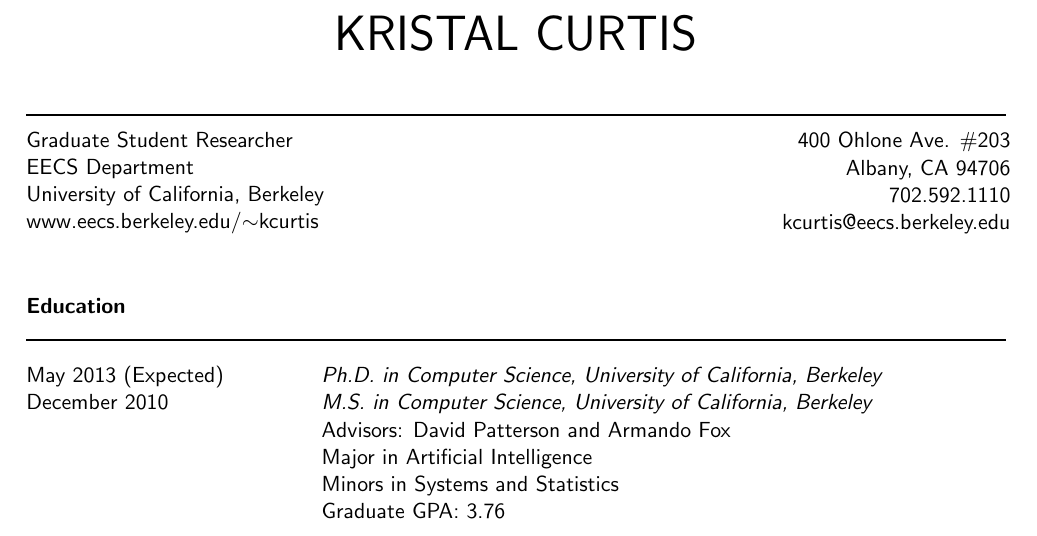
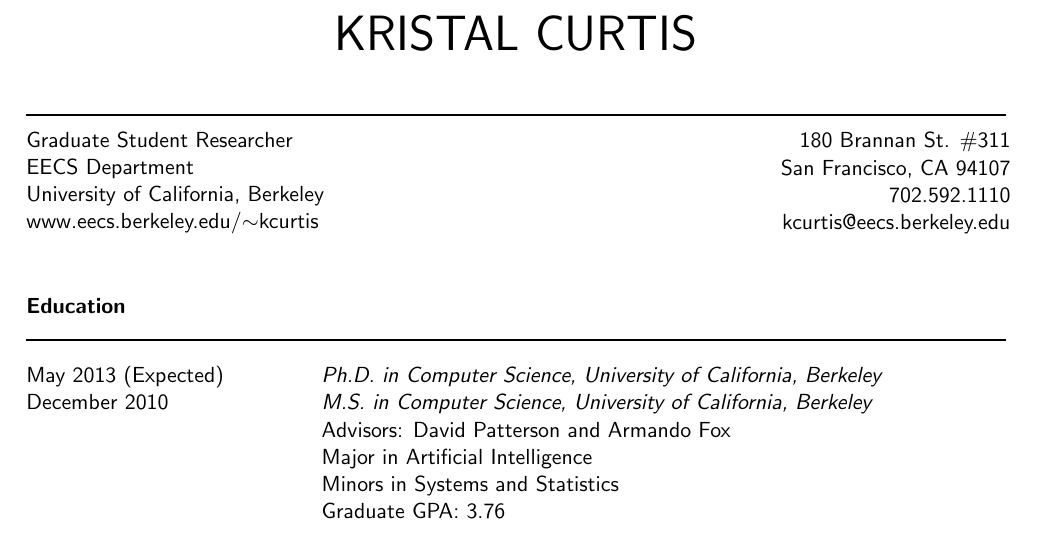
Before and after one commit to kristalcurtis/CV, a LaTeX CV (Kristal_Curtis_RESUME.tex): part of page 1 of 2, cut so that both start at the same text. Compiled offline with pdfLaTeX.

Commit message:
update address

```diff
--- a/Kristal_Curtis_RESUME.tex
+++ b/Kristal_Curtis_RESUME.tex
@@ -90,8 +90,8 @@
 \end{minipage}
 \begin{minipage}{0.5 \textwidth}
 \begin{flushright}
-400 Ohlone Ave. \#203 \\
-Albany, CA 94706 \\
+180 Brannan St. \#311 \\
+San Francisco, CA 94107 \\
 702.592.1110\\
 kcurtis@eecs.berkeley.edu\\
 \end{flushright}
```
